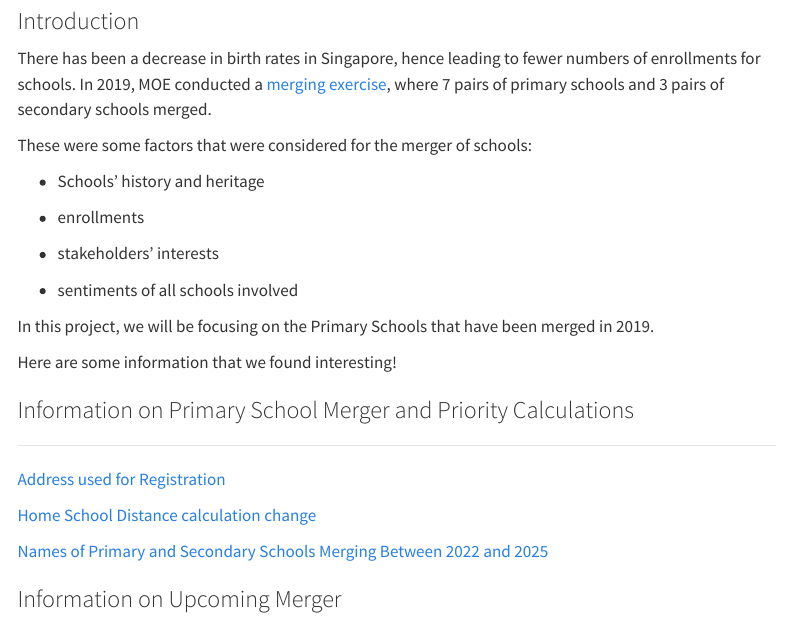
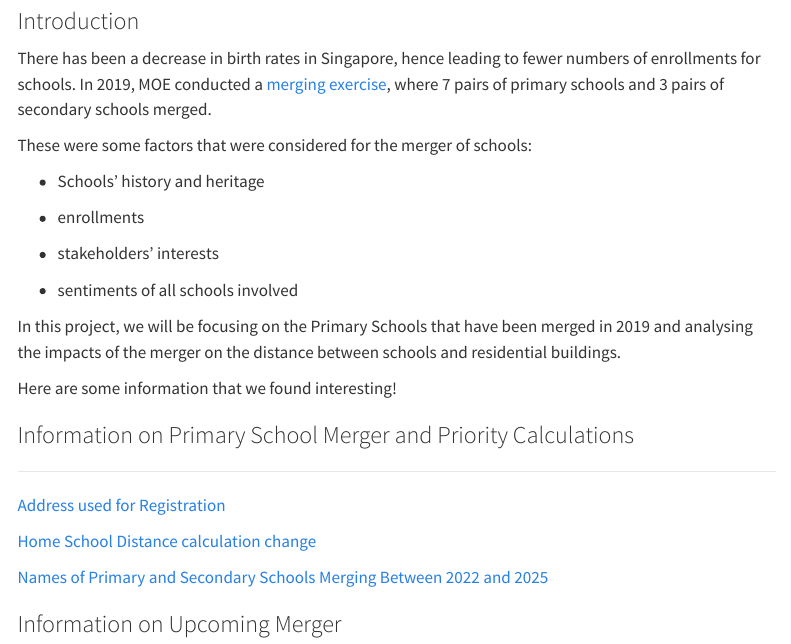
Before and after one commit to mxixqc/GISProject, a Quarto document (index.qmd): the page in a window 1100 px wide, from 140 px down. Rendered offline with R 4.5, knitr and Pandoc in place of Quarto, with nearby package versions; menus at the side of the page are left out.

Commit message:
additional information in index

```diff
--- a/index.qmd
+++ b/index.qmd
@@ -19,7 +19,7 @@ These were some factors that were considered for the merger of schools:
 
 -   sentiments of all schools involved
 
-In this project, we will be focusing on the Primary Schools that have been merged in 2019.
+In this project, we will be focusing on the Primary Schools that have been merged in 2019 and analysing the impacts of the merger on the distance between schools and residential buildings.
 
 Here are some information that we found interesting!
 
```
